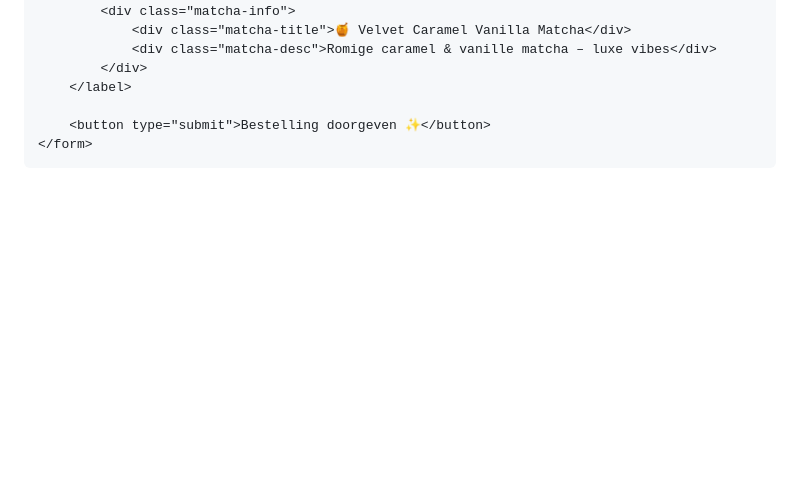
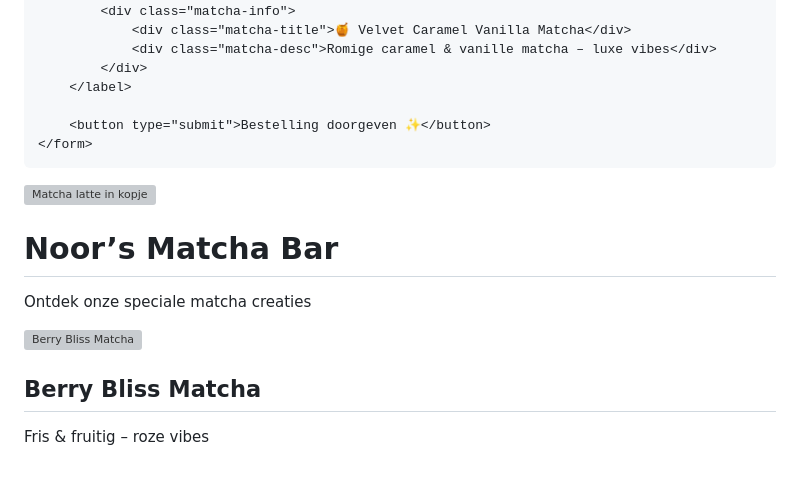
Before and after one commit to Farah-Ferrell/Noor-s-Matcha, a Markdown page: README.md, the part around the change. GitHub-like rendering; blank space fills up the shorter version; grey boxes are pictures that could not be loaded.

```diff
--- a/README.md
+++ b/README.md
@@ -142,6 +142,16 @@ button:hover {
         <button type="submit">Bestelling doorgeven ✨</button>
     </form>
 </div>
+<section class="hero">
+  <img src="hero-matcha.webp" alt="Matcha latte in kopje" loading="lazy">
+  <h1>Noor’s Matcha Bar</h1>
+  <p>Ontdek onze speciale matcha creaties</p>
+</section>
+<div class="product-card">
+  <img src="berry-matcha.webp" alt="Berry Bliss Matcha">
+  <h2>Berry Bliss Matcha</h2>
+  <p>Fris & fruitig – roze vibes</p>
+</div>
 
 </body>
 </html>
```
